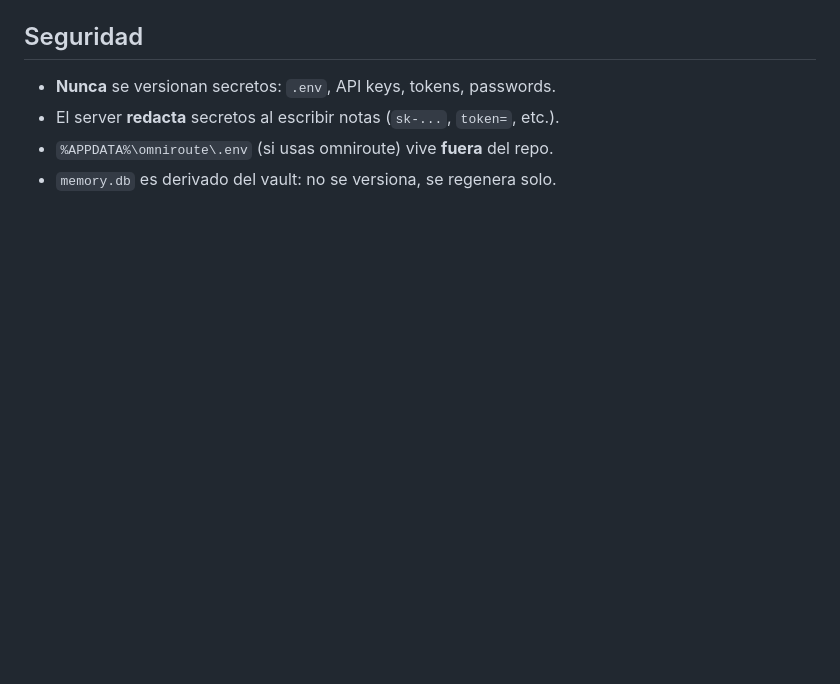
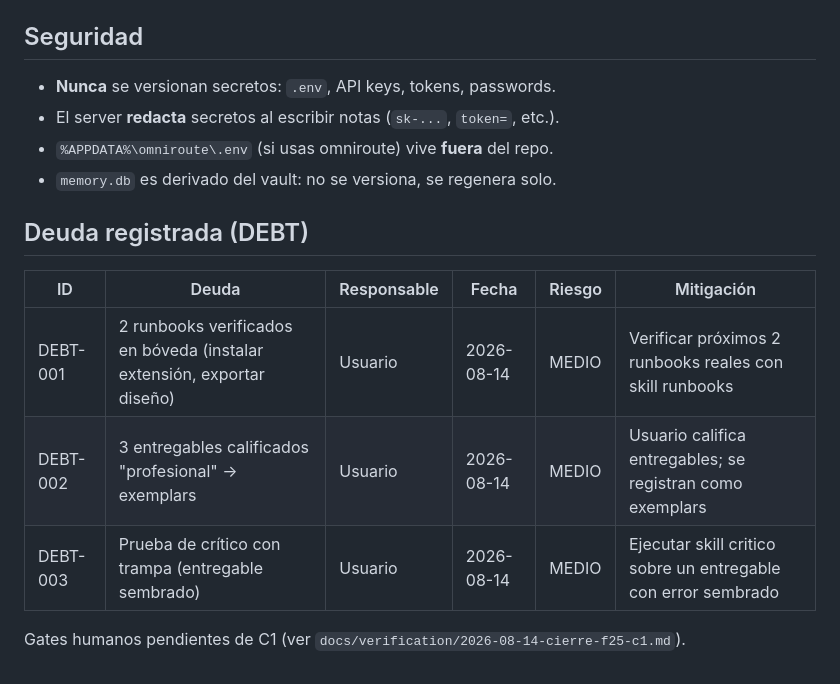
Before and after one commit to ency07/Agent_Atlas, a Markdown page: README.md, the part around the change. GitHub-like rendering; blank space fills up the shorter version.

Commit message:
docs: seccion DEBT en README (DEBT-001/002/003 gates humanos C1)

```diff
--- a/README.md
+++ b/README.md
@@ -209,3 +209,13 @@ Sirve desde `python atlas_foco.py --http 4101` (GET `/daily`).
 - El server **redacta** secretos al escribir notas (`sk-...`, `token=`, etc.).
 - `%APPDATA%\omniroute\.env` (si usas omniroute) vive **fuera** del repo.
 - `memory.db` es derivado del vault: no se versiona, se regenera solo.
+
+## Deuda registrada (DEBT)
+
+| ID | Deuda | Responsable | Fecha | Riesgo | Mitigación |
+|---|---|---|---|---|---|
+| DEBT-001 | 2 runbooks verificados en bóveda (instalar extensión, exportar diseño) | Usuario | 2026-08-14 | MEDIO | Verificar próximos 2 runbooks reales con skill runbooks |
+| DEBT-002 | 3 entregables calificados "profesional" → exemplars | Usuario | 2026-08-14 | MEDIO | Usuario califica entregables; se registran como exemplars |
+| DEBT-003 | Prueba de crítico con trampa (entregable sembrado) | Usuario | 2026-08-14 | MEDIO | Ejecutar skill critico sobre un entregable con error sembrado |
+
+Gates humanos pendientes de C1 (ver `docs/verification/2026-08-14-cierre-f25-c1.md`).
```
